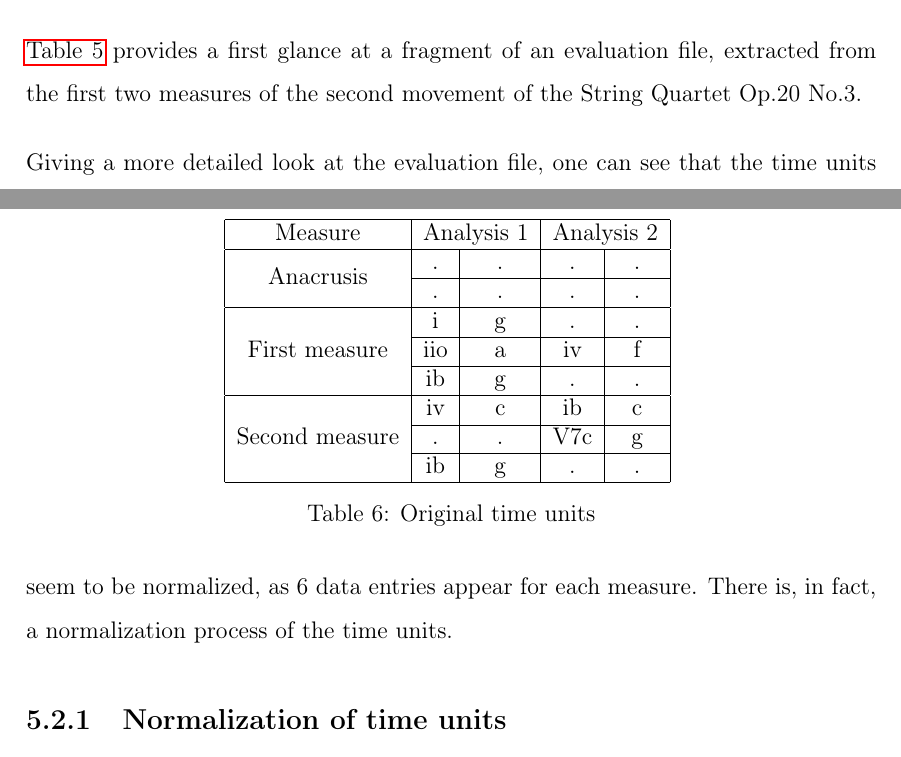
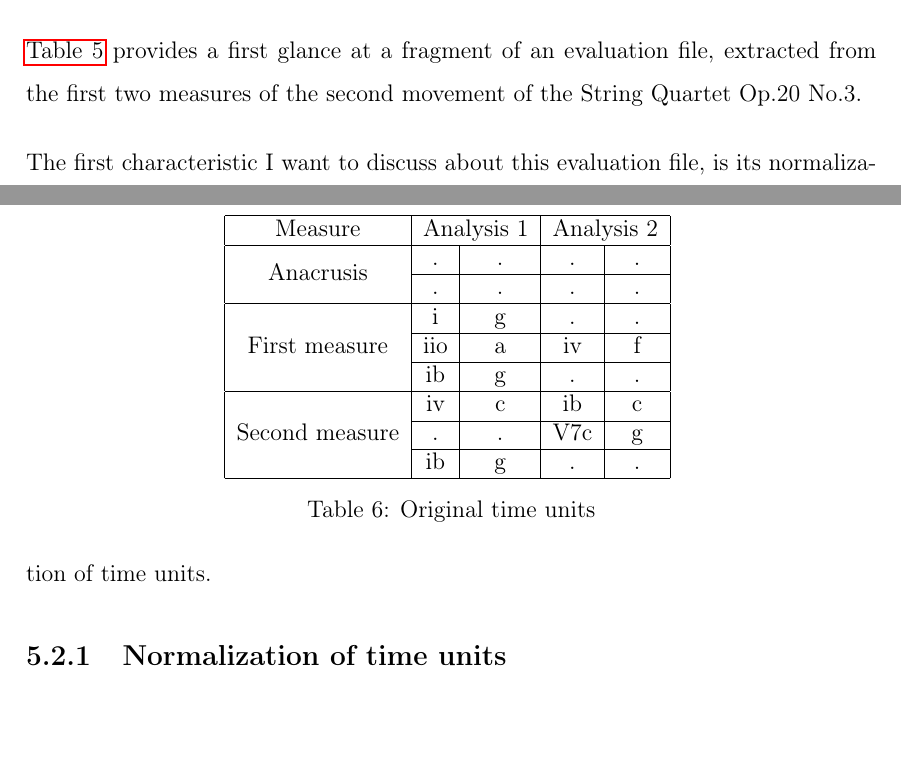
Before and after one commit to napulen/msc_thesis, a LaTeX thesis (MasterThesis.tex, which reads 05-evaluation/evaluation.tex): two parts of pages 43 and 44 of 62, joined at a grey line, cut so that both start at the same text. Compiled offline with pdfLaTeX.

Commit message:
Writing to evaluation

```diff
--- a/05-evaluation/evaluation.tex
+++ b/05-evaluation/evaluation.tex
@@ -53,7 +53,7 @@ Now, I will describe the process of putting together both, the manual and automa
 
 	\autoref{table:evaluation_file} provides a first glance at a fragment of an evaluation file, extracted from the first two measures of the second movement of the String Quartet Op.20 No.3.
 
-	Giving a more detailed look at the evaluation file, one can see that the time units seem to be normalized, as 6 data entries appear for each measure. There is, in fact, a normalization process of the time units.
+	The first characteristic I want to discuss about this evaluation file, is its normalization of time units.
 
   \subsection{Normalization of time units}
 
```
Also changed, not shown: 05-evaluation/evaluation.tex (8 more changed lines).
